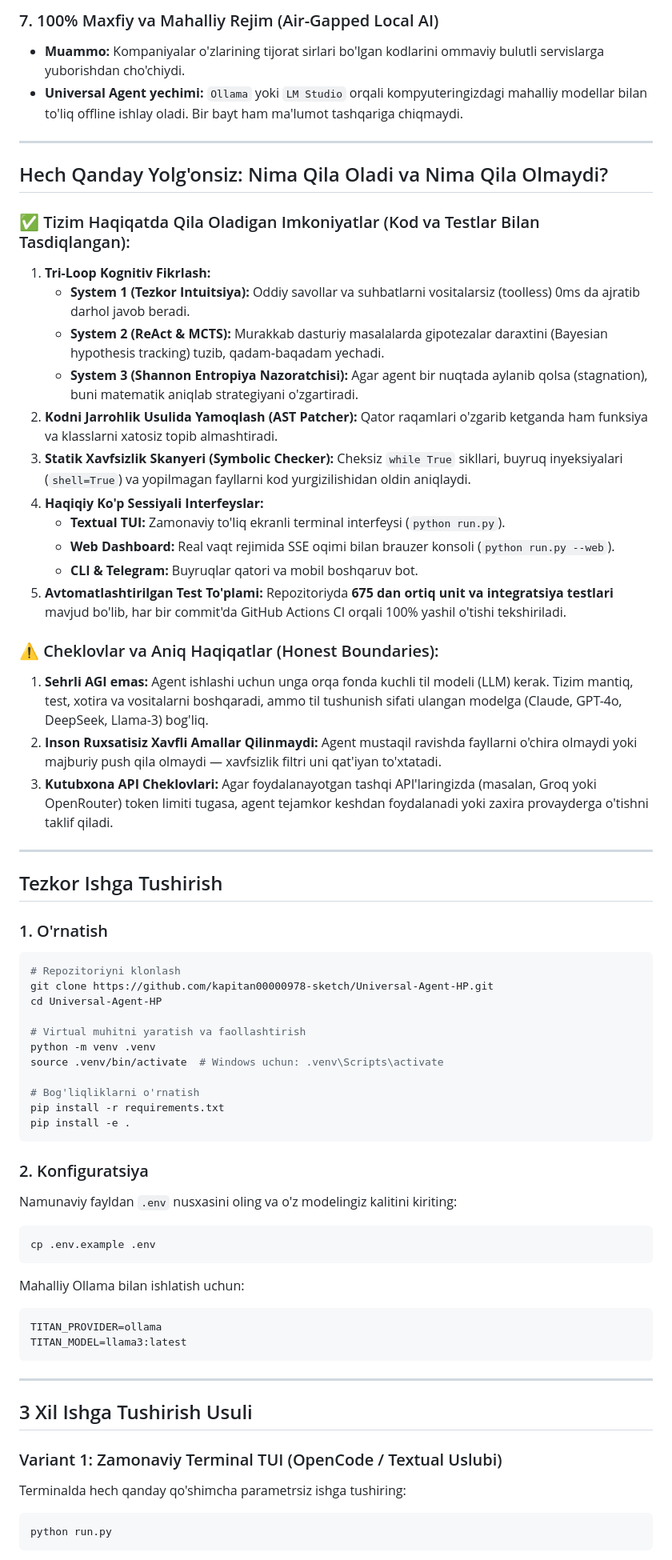
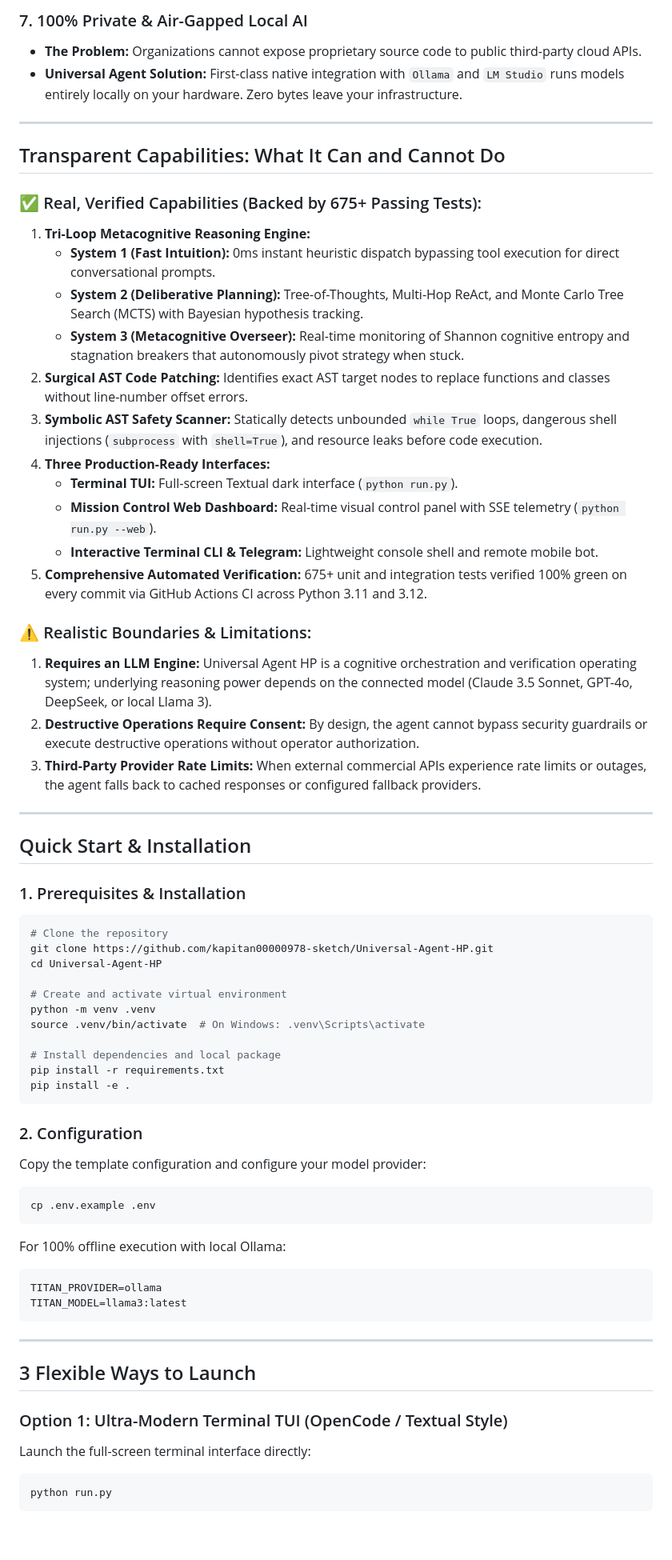
Before and after one commit to kapitan00000978-sketch/Titan-agent-, a Markdown page: README.md, the part around one of its changes. Shown at 80% size. Rendered like a GitHub page; blank space fills up the shorter version.

Commit message:
docs(readme): translate and standardize full documentation to professional English

````diff
--- a/README.md
+++ b/README.md
@@ -58,59 +58,59 @@ Universal Agent HP shunchaki oddiy chat-bot emas. U ishlab chiquvchilar, jamoala
 
-### 7. 100% Maxfiy va Mahalliy Rejim (Air-Gapped Local AI)
-* **Muammo:** Kompaniyalar o'zlarining tijorat sirlari bo'lgan kodlarini ommaviy bulutli servislarga yuborishdan cho'chiydi.
-* **Universal Agent yechimi:** `Ollama` yoki `LM Studio` orqali kompyuteringizdagi mahalliy modellar bilan to'liq offline ishlay oladi. Bir bayt ham ma'lumot tashqariga chiqmaydi.
+### 7. 100% Private & Air-Gapped Local AI
+* **The Problem:** Organizations cannot expose proprietary source code to public third-party cloud APIs.
+* **Universal Agent Solution:** First-class native integration with `Ollama` and `LM Studio` runs models entirely locally on your hardware. Zero bytes leave your infrastructure.
 
 ---
 
-## Hech Qanday Yolg'onsiz: Nima Qila Oladi va Nima Qila Olmaydi?
+## Transparent Capabilities: What It Can and Cannot Do
 
-### ✅ Tizim Haqiqatda Qila Oladigan Imkoniyatlar (Kod va Testlar Bilan Tasdiqlangan):
-1. **Tri-Loop Kognitiv Fikrlash:**
-   * **System 1 (Tezkor Intuitsiya):** Oddiy savollar va suhbatlarni vositalarsiz (toolless) 0ms da ajratib darhol javob beradi.
-   * **System 2 (ReAct & MCTS):** Murakkab dasturiy masalalarda gipotezalar daraxtini (Bayesian hypothesis tracking) tuzib, qadam-baqadam yechadi.
-   * **System 3 (Shannon Entropiya Nazoratchisi):** Agar agent bir nuqtada aylanib qolsa (stagnation), buni matematik aniqlab strategiyani o'zgartiradi.
-2. **Kodni Jarrohlik Usulida Yamoqlash (AST Patcher):** Qator raqamlari o'zgarib ketganda ham funksiya va klasslarni xatosiz topib almashtiradi.
-3. **Statik Xavfsizlik Skanyeri (Symbolic Checker):** Cheksiz `while True` sikllari, buyruq inyeksiyalari (`shell=True`) va yopilmagan fayllarni kod yurgizilishidan oldin aniqlaydi.
-4. **Haqiqiy Ko'p Sessiyali Interfeyslar:**
-   * **Textual TUI:** Zamonaviy to'liq ekranli terminal interfeysi (`python run.py`).
-   * **Web Dashboard:** Real vaqt rejimida SSE oqimi bilan brauzer konsoli (`python run.py --web`).
-   * **CLI & Telegram:** Buyruqlar qatori va mobil boshqaruv bot.
-5. **Avtomatlashtirilgan Test To'plami:** Repozitoriyda **675 dan ortiq unit va integratsiya testlari** mavjud bo'lib, har bir commit'da GitHub Actions CI orqali 100% yashil o'tishi tekshiriladi.
+### ✅ Real, Verified Capabilities (Backed by 675+ Passing Tests):
+1. **Tri-Loop Metacognitive Reasoning Engine:**
+   * **System 1 (Fast Intuition):** 0ms instant heuristic dispatch bypassing tool execution for direct conversational prompts.
+   * **System 2 (Deliberative Planning):** Tree-of-Thoughts, Multi-Hop ReAct, and Monte Carlo Tree Search (MCTS) with Bayesian hypothesis tracking.
+   * **System 3 (Metacognitive Overseer):** Real-time monitoring of Shannon cognitive entropy and stagnation breakers that autonomously pivot strategy when stuck.
+2. **Surgical AST Code Patching:** Identifies exact AST target nodes to replace functions and classes without line-number offset errors.
+3. **Symbolic AST Safety Scanner:** Statically detects unbounded `while True` loops, dangerous shell injections (`subprocess` with `shell=True`), and resource leaks before code execution.
+4. **Three Production-Ready Interfaces:**
+   * **Terminal TUI:** Full-screen Textual dark interface (`python run.py`).
+   * **Mission Control Web Dashboard:** Real-time visual control panel with SSE telemetry (`python run.py --web`).
+   * **Interactive Terminal CLI & Telegram:** Lightweight console shell and remote mobile bot.
+5. **Comprehensive Automated Verification:** 675+ unit and integration tests verified 100% green on every commit via GitHub Actions CI across Python 3.11 and 3.12.
 
-### ⚠️ Cheklovlar va Aniq Haqiqatlar (Honest Boundaries):
-1. **Sehrli AGI emas:** Agent ishlashi uchun unga orqa fonda kuchli til modeli (LLM) kerak. Tizim mantiq, test, xotira va vositalarni boshqaradi, ammo til tushunish sifati ulangan modelga (Claude, GPT-4o, DeepSeek, Llama-3) bog'liq.
-2. **Inson Ruxsatisiz Xavfli Amallar Qilinmaydi:** Agent mustaqil ravishda fayllarni o'chira olmaydi yoki majburiy push qila olmaydi — xavfsizlik filtri uni qat'iyan to'xtatadi.
-3. **Kutubxona API Cheklovlari:** Agar foydalanayotgan tashqi API'laringizda (masalan, Groq yoki OpenRouter) token limiti tugasa, agent tejamkor keshdan foydalanadi yoki zaxira provayderga o'tishni taklif qiladi.
+### ⚠️ Realistic Boundaries & Limitations:
+1. **Requires an LLM Engine:** Universal Agent HP is a cognitive orchestration and verification operating system; underlying reasoning power depends on the connected model (Claude 3.5 Sonnet, GPT-4o, DeepSeek, or local Llama 3).
+2. **Destructive Operations Require Consent:** By design, the agent cannot bypass security guardrails or execute destructive operations without operator authorization.
+3. **Third-Party Provider Rate Limits:** When external commercial APIs experience rate limits or outages, the agent falls back to cached responses or configured fallback providers.
 
 ---
 
-## Tezkor Ishga Tushirish
+## Quick Start & Installation
 
-### 1. O'rnatish
+### 1. Prerequisites & Installation
 
 ```bash
-# Repozitoriyni klonlash
+# Clone the repository
 git clone https://github.com/kapitan00000978-sketch/Universal-Agent-HP.git
 cd Universal-Agent-HP
 
-# Virtual muhitni yaratish va faollashtirish
+# Create and activate virtual environment
 python -m venv .venv
-source .venv/bin/activate  # Windows uchun: .venv\Scripts\activate
+source .venv/bin/activate  # On Windows: .venv\Scripts\activate
 
-# Bog'liqliklarni o'rnatish
+# Install dependencies and local package
 pip install -r requirements.txt
 pip install -e .
 ```
 
-### 2. Konfiguratsiya
+### 2. Configuration
 
-Namunaviy fayldan `.env` nusxasini oling va o'z modelingiz kalitini kiriting:
+Copy the template configuration and configure your model provider:
 
 ```bash
 cp .env.example .env
 ```
 
-Mahalliy Ollama bilan ishlatish uchun:
+For 100% offline execution with local Ollama:
 ```env
 TITAN_PROVIDER=ollama
 TITAN_MODEL=llama3:latest
@@ -118,10 +118,10 @@ TITAN_MODEL=llama3:latest
 
 ---
 
-## 3 Xil Ishga Tushirish Usuli
+## 3 Flexible Ways to Launch
 
-### Variant 1: Zamonaviy Terminal TUI (OpenCode / Textual Uslubi)
-Terminalda hech qanday qo'shimcha parametrsiz ishga tushiring:
+### Option 1: Ultra-Modern Terminal TUI (OpenCode / Textual Style)
+Launch the full-screen terminal interface directly:
 
 ```bash
 python run.py
````
Also changed, not shown: other parts of README.md (+86 -110 lines).
